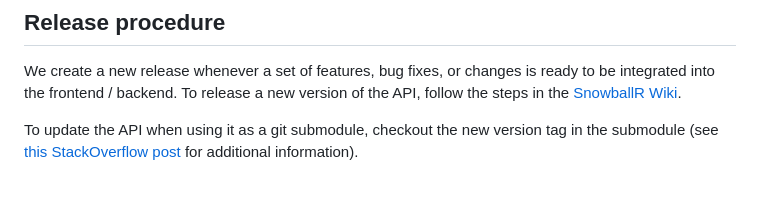
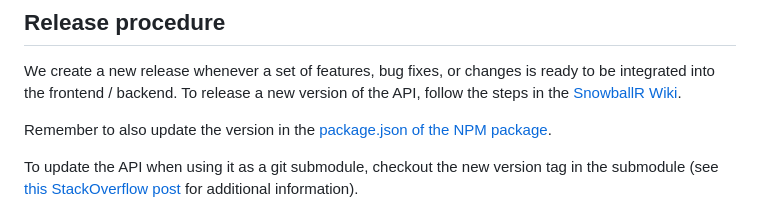
Before and after one commit to SE-UUlm/snowballr-api, a Markdown page: README.md, the part around the change. Rendered like a GitHub page; blank space fills up the shorter version.

Commit message:
docs: update release procedure

```diff
--- a/README.md
+++ b/README.md
@@ -56,6 +56,9 @@ We create a new release whenever a set of features, bug fixes, or changes is rea
 backend. To release a new version of the API, follow the steps in the
 [SnowballR Wiki](https://github.com/SE-UUlm/snowballr/wiki/Contributing#release-procedure).
 
+Remember to also update the version in the
+[package.json of the NPM package](https://github.com/SE-UUlm/snowballr-api/blob/main/npm-package/package.json).
+
 To update the API when using it as a git submodule, checkout the new version tag in the submodule (see
 [this StackOverflow post](https://stackoverflow.com/questions/1777854/how-can-i-specify-a-branch-tag-when-adding-a-git-submodule/1778247#1778247)
 for additional information).
```
